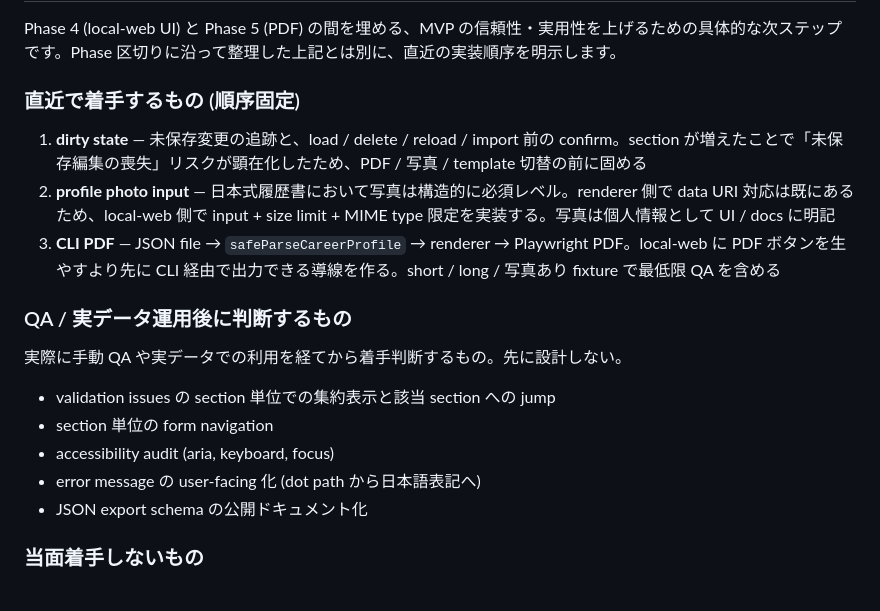
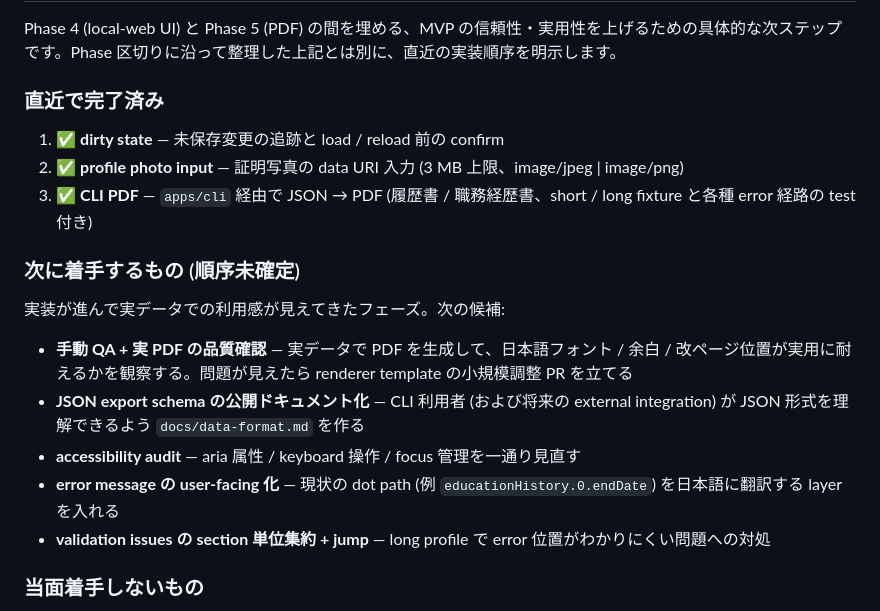
Before and after one commit to toshtag/jcd-editor, a Markdown page: docs/ROADMAP.md, the part around one of its changes. Rendered like a GitHub page.

```diff
--- a/docs/ROADMAP.md
+++ b/docs/ROADMAP.md
@@ -195,21 +197,21 @@ AI は中核ではなく補助機能です。導入する場合も optional adap
 
 Phase 4 (local-web UI) と Phase 5 (PDF) の間を埋める、MVP の信頼性・実用性を上げるための具体的な次ステップです。Phase 区切りに沿って整理した上記とは別に、直近の実装順序を明示します。
 
-### 直近で着手するもの (順序固定)
+### 直近で完了済み
 
-1. **dirty state** — 未保存変更の追跡と、load / delete / reload / import 前の confirm。section が増えたことで「未保存編集の喪失」リスクが顕在化したため、PDF / 写真 / template 切替の前に固める
-2. **profile photo input** — 日本式履歴書において写真は構造的に必須レベル。renderer 側で data URI 対応は既にあるため、local-web 側で input + size limit + MIME type 限定を実装する。写真は個人情報として UI / docs に明記
-3. **CLI PDF** — JSON file → `safeParseCareerProfile` → renderer → Playwright PDF。local-web に PDF ボタンを生やすより先に CLI 経由で出力できる導線を作る。short / long / 写真あり fixture で最低限 QA を含める
+1. ✅ **dirty state** — 未保存変更の追跡と load / reload 前の confirm
+2. ✅ **profile photo input** — 証明写真の data URI 入力 (3 MB 上限、image/jpeg | image/png)
+3. ✅ **CLI PDF** — `apps/cli` 経由で JSON → PDF (履歴書 / 職務経歴書、short / long fixture と各種 error 経路の test 付き)
 
-### QA / 実データ運用後に判断するもの
+### 次に着手するもの (順序未確定)
 
-実際に手動 QA や実データでの利用を経てから着手判断するもの。先に設計しない。
+実装が進んで実データでの利用感が見えてきたフェーズ。次の候補:
 
-- validation issues の section 単位での集約表示と該当 section への jump
-- section 単位の form navigation
-- accessibility audit (aria, keyboard, focus)
-- error message の user-facing 化 (dot path から日本語表記へ)
-- JSON export schema の公開ドキュメント化
+- **手動 QA + 実 PDF の品質確認** — 実データで PDF を生成して、日本語フォント / 余白 / 改ページ位置が実用に耐えるかを観察する。問題が見えたら renderer template の小規模調整 PR を立てる
+- **JSON export schema の公開ドキュメント化** — CLI 利用者 (および将来の external integration) が JSON 形式を理解できるよう `docs/data-format.md` を作る
+- **accessibility audit** — aria 属性 / keyboard 操作 / focus 管理を一通り見直す
+- **error message の user-facing 化** — 現状の dot path (例 `educationHistory.0.endDate`) を日本語に翻訳する layer を入れる
+- **validation issues の section 単位集約 + jump** — long profile で error 位置がわかりにくい問題への対処
 
 ### 当面着手しないもの
 
```
Also changed, not shown: other parts of docs/ROADMAP.md (+11 -9 lines), README.md (+2 -1 lines), docs/cli.md (added, +94 -0 lines).
